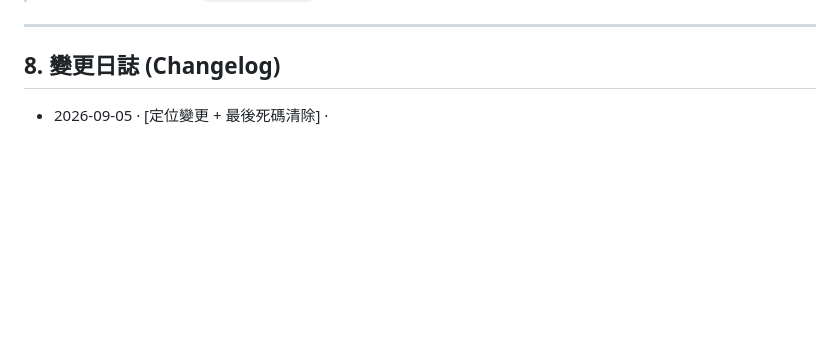
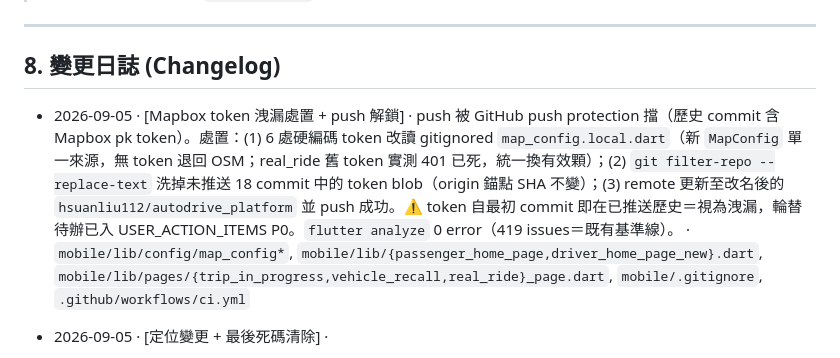
Before and after one commit to hsunanliu/autodrive_platform, a Markdown page: docs/PRODUCTION_HARDENING_ROADMAP.md, the part around the change. Drawn GitHub-style; blank space fills up the shorter version.

Commit message:
docs: Mapbox token 洩漏處置紀錄 + 輪替待辦(P0)
Co-Authored-By: Claude <noreply@anthropic.com>

```diff
--- a/docs/PRODUCTION_HARDENING_ROADMAP.md
+++ b/docs/PRODUCTION_HARDENING_ROADMAP.md
@@ -205,6 +205,7 @@
 
 ## 8. 變更日誌 (Changelog)
 
+- 2026-09-05 · [Mapbox token 洩漏處置 + push 解鎖] · push 被 GitHub push protection 擋（歷史 commit 含 Mapbox pk token）。處置：(1) 6 處硬編碼 token 改讀 gitignored `map_config.local.dart`（新 `MapConfig` 單一來源，無 token 退回 OSM；real_ride 舊 token 實測 401 已死，統一換有效顆）；(2) `git filter-repo --replace-text` 洗掉未推送 18 commit 中的 token blob（origin 錨點 SHA 不變）；(3) remote 更新至改名後的 `hsuanliu112/autodrive_platform` 並 push 成功。⚠️ token 自最初 commit 即在已推送歷史＝視為洩漏，輪替待辦已入 USER_ACTION_ITEMS P0。`flutter analyze` 0 error（419 issues＝既有基準線）。 · `mobile/lib/config/map_config*`, `mobile/lib/{passenger_home_page,driver_home_page_new}.dart`, `mobile/lib/pages/{trip_in_progress,vehicle_recall,real_ride}_page.dart`, `mobile/.gitignore`, `.github/workflows/ci.yml`
 - 2026-09-05 · [定位變更 + 最後死碼清除] ·
   - **不再參加 Sui Overflow 2026**，專案改定位為「做到生產級品質的 side project」；CLAUDE.md、README、PROJECT_OVERVIEW、本檔頁首同步改寫（品質/安全標準不變）。
   - 刪除 `contracts/iota-src/`（539MB gitlink+目錄）與 `identity/`（TS 版 DID/VC 舊實作，後端零引用）。
```
Also changed, not shown: docs/USER_ACTION_ITEMS.md (+11 -1 lines).
